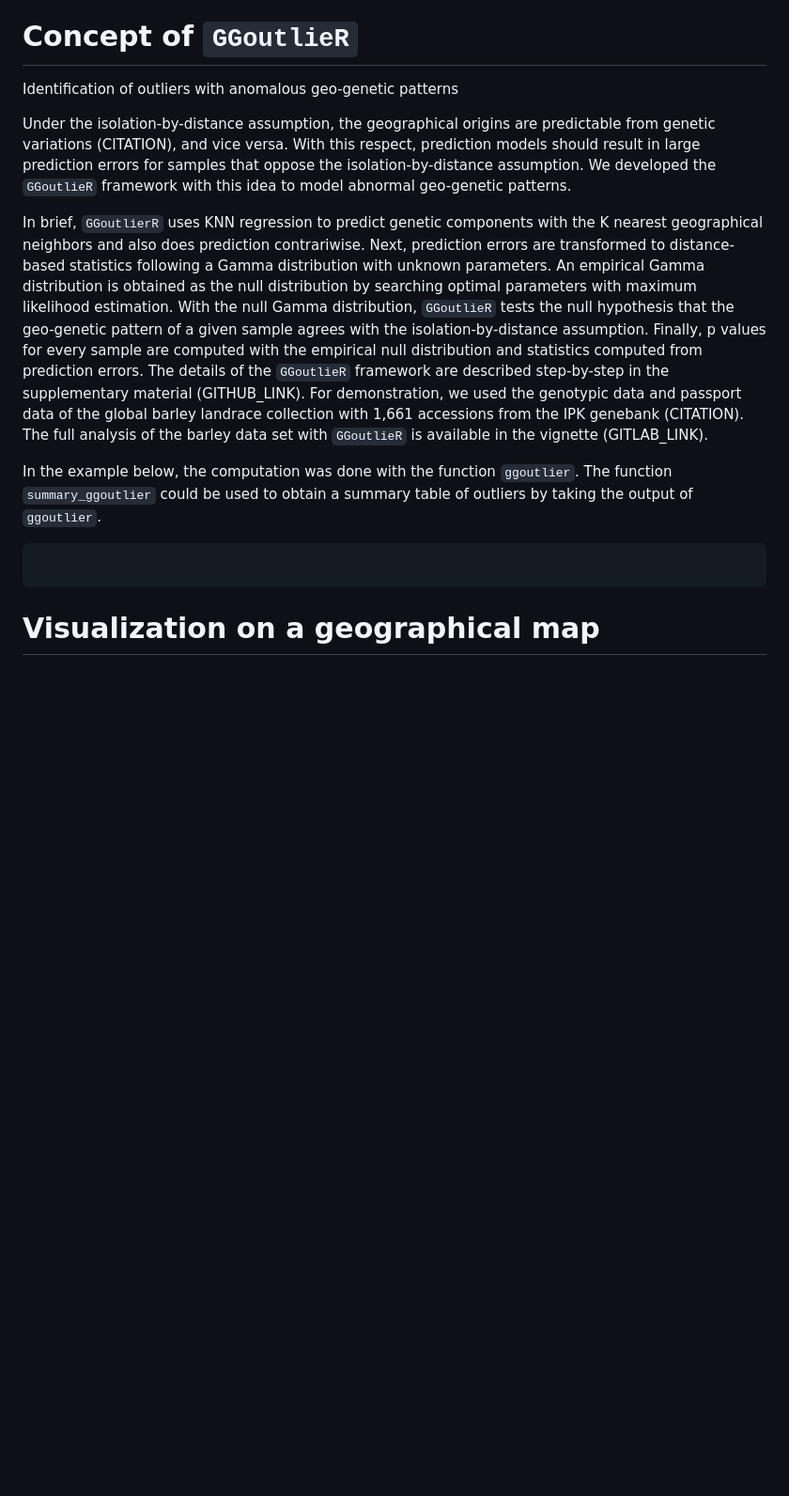
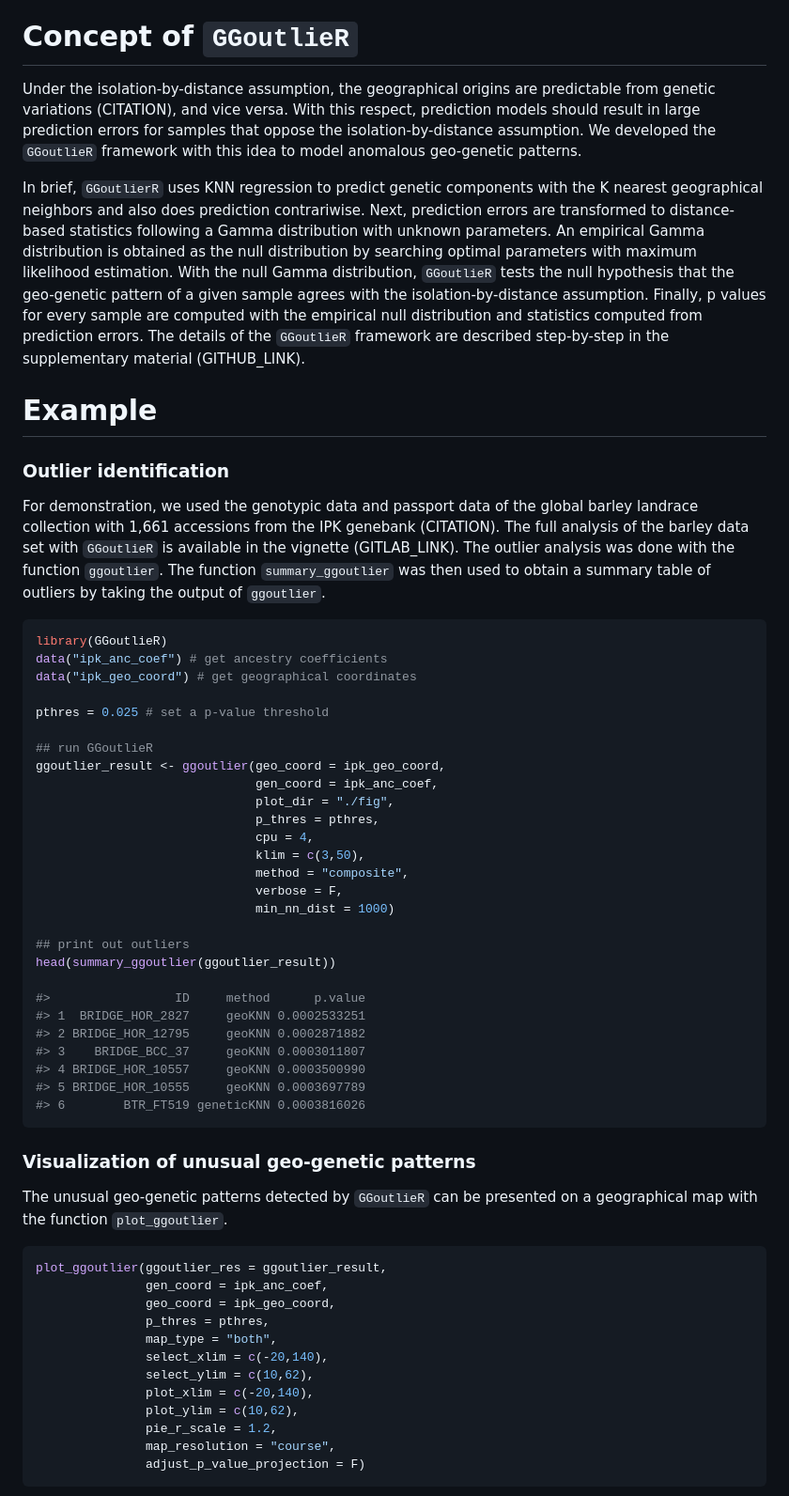
Before and after one commit to kjschmidlab/GGoutlieR, a Markdown page: paper/paper.md, the part around the change printed below. Shown: that part at 94% size. GitHub-like rendering; blank space fills up the shorter version.

Commit message:
update paper.md -> add example codes and figure (manuscript is NOT finished -> need to add citations and grammar/spelling check)

````diff
--- a/paper/paper.md
+++ b/paper/paper.md
@@ -54,11 +54,9 @@ Furthermore, `GGoutlieR` visualizes the geo-genetic patterns of outliers in netw
 
 # Concept of `GGoutlieR`
 
-Identification of outliers with anomalous geo-genetic patterns
-
 Under the isolation-by-distance assumption, the geographical origins are predictable from genetic variations (CITATION), and vice versa.
 With this respect, prediction models should result in large prediction errors for samples that oppose the isolation-by-distance assumption.
-We developed the `GGoutlieR` framework with this idea to model abnormal geo-genetic patterns.
+We developed the `GGoutlieR` framework with this idea to model anomalous geo-genetic patterns.
 
 In brief, `GGoutlierR` uses KNN regression to predict genetic components with the K nearest geographical neighbors and also does prediction contrariwise.
 Next, prediction errors are transformed to distance-based statistics following a Gamma distribution with unknown parameters.
@@ -66,17 +64,62 @@ An empirical Gamma distribution is obtained as the null distribution by searchin
 With the null Gamma distribution, `GGoutlieR` tests the null hypothesis that the geo-genetic pattern of a given sample agrees with the isolation-by-distance assumption.
 Finally, p values for every sample are computed with the empirical null distribution and statistics computed from prediction errors.
 The details of the `GGoutlieR` framework are described step-by-step in the supplementary material (GITHUB_LINK).
+
+# Example
+
+### Outlier identification
+
 For demonstration, we used the genotypic data and passport data of the global barley landrace collection with 1,661 accessions from the IPK genebank (CITATION).
 The full analysis of the barley data set with `GGoutlieR` is available in the vignette (GITLAB_LINK).
-
-In the example below, the computation was done with the function `ggoutlier`.
-The function `summary_ggoutlier` could be used to obtain a summary table of outliers by taking the output of `ggoutlier`.
+The outlier analysis was done with the function `ggoutlier`.
+The function `summary_ggoutlier` was then used to obtain a summary table of outliers by taking the output of `ggoutlier`.
 
 ```R
+library(GGoutlieR)
+data("ipk_anc_coef") # get ancestry coefficients
+data("ipk_geo_coord") # get geographical coordinates
 
+pthres = 0.025 # set a p-value threshold
+
+## run GGoutlieR
+ggoutlier_result <- ggoutlier(geo_coord = ipk_geo_coord,
+                              gen_coord = ipk_anc_coef,
+                              plot_dir = "./fig",
+                              p_thres = pthres,
+                              cpu = 4,
+                              klim = c(3,50),
+                              method = "composite",
+                              verbose = F,
+                              min_nn_dist = 1000)
+
+## print out outliers
+head(summary_ggoutlier(ggoutlier_result))
+
+#>                 ID     method      p.value
+#> 1  BRIDGE_HOR_2827     geoKNN 0.0002533251
+#> 2 BRIDGE_HOR_12795     geoKNN 0.0002871882
+#> 3    BRIDGE_BCC_37     geoKNN 0.0003011807
+#> 4 BRIDGE_HOR_10557     geoKNN 0.0003500990
+#> 5 BRIDGE_HOR_10555     geoKNN 0.0003697789
+#> 6        BTR_FT519 geneticKNN 0.0003816026
 ```
 
+### Visualization of unusual geo-genetic patterns
 
-# Visualization on a geographical map
+The unusual geo-genetic patterns detected by `GGoutlieR` can be presented on a geographical map with the function `plot_ggoutlier`.
 
+```R
+plot_ggoutlier(ggoutlier_res = ggoutlier_result,
+               gen_coord = ipk_anc_coef,
+               geo_coord = ipk_geo_coord,
+               p_thres = pthres,
+               map_type = "both",
+               select_xlim = c(-20,140),
+               select_ylim = c(10,62),
+               plot_xlim = c(-20,140),
+               plot_ylim = c(10,62),
+               pie_r_scale = 1.2,
+               map_resolution = "course",
+               adjust_p_value_projection = F)
+```
 
````
Also changed, not shown: other parts of paper/paper.md (+1 -0 lines).
